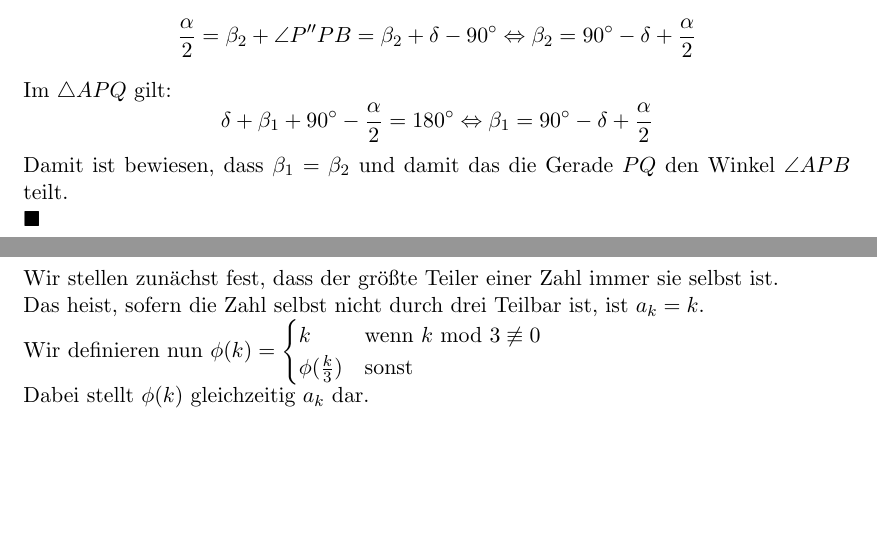
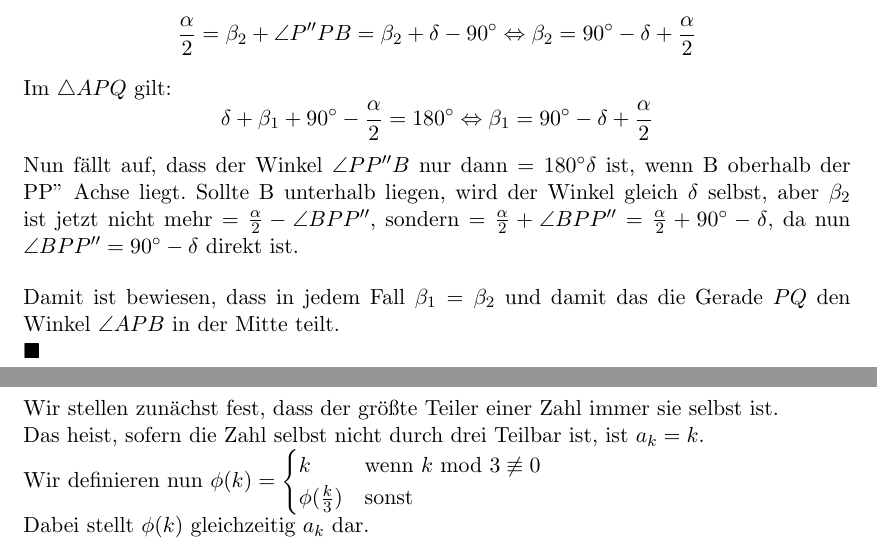
Before and after one commit to uuk0/BuMa2022, a LaTeX document (writeup.tex): two parts of pages 7 and 8 of 8, joined at a grey line, cut so that both start at the same text, the shorter picture padded with empty space. Compiled offline with pdfLaTeX.

Commit message:
Ok, diesen Fall habe ich vergessen

```diff
--- a/writeup.tex
+++ b/writeup.tex
@@ -331,11 +331,22 @@
     Im $\triangle APQ$ gilt:
     \[\delta + \beta_1 + 90 \degree - \frac{\alpha}{2} = 180 \degree \Leftrightarrow \beta_1 = 90 \degree - \delta + \frac{\alpha}{2}\]
 
-    Damit ist bewiesen, dass $\beta_1 = \beta_2$ und damit das die Gerade $PQ$ den Winkel $\angle APB$ teilt.
+    Nun fällt auf, dass der Winkel $\angle PP''B$ nur dann $= 180 \degree \delta$ ist,
+    wenn B oberhalb der PP'' Achse liegt. Sollte B unterhalb liegen, wird der Winkel gleich $\delta$ selbst,
+    aber $\beta_2$ ist jetzt nicht mehr $=\frac{\alpha}{2} - \angle BPP''}$, sondern
+    $= \frac{\alpha}{2} + \angle BPP'' = \frac{\alpha}{2} + 90 \degree - \delta$, da nun $\angle BPP'' = 90 \degree - \delta$ direkt ist.
+
+    \bigskip
+
+    Damit ist bewiesen, dass in jedem Fall $\beta_1 = \beta_2$ und damit das die Gerade $PQ$ den Winkel $\angle APB$ in der Mitte teilt.
 
     $\blacksquare$
 
     \newpage
+
+
+
+
 
     \subsection*{Aufgabe 4}
 
```
Also changed, not shown: out/writeup.pdf.
